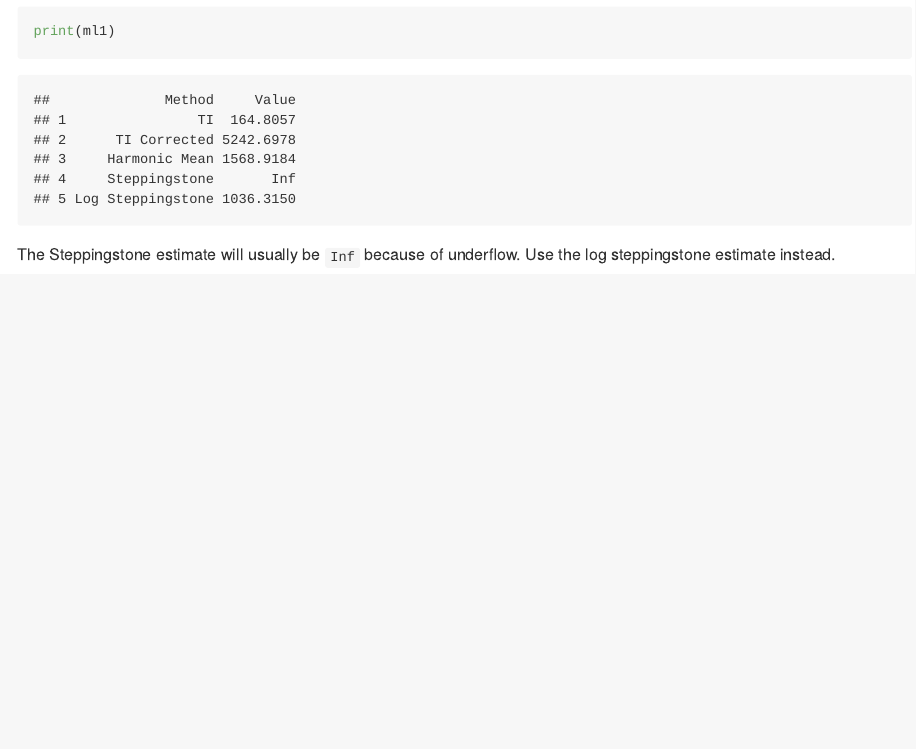
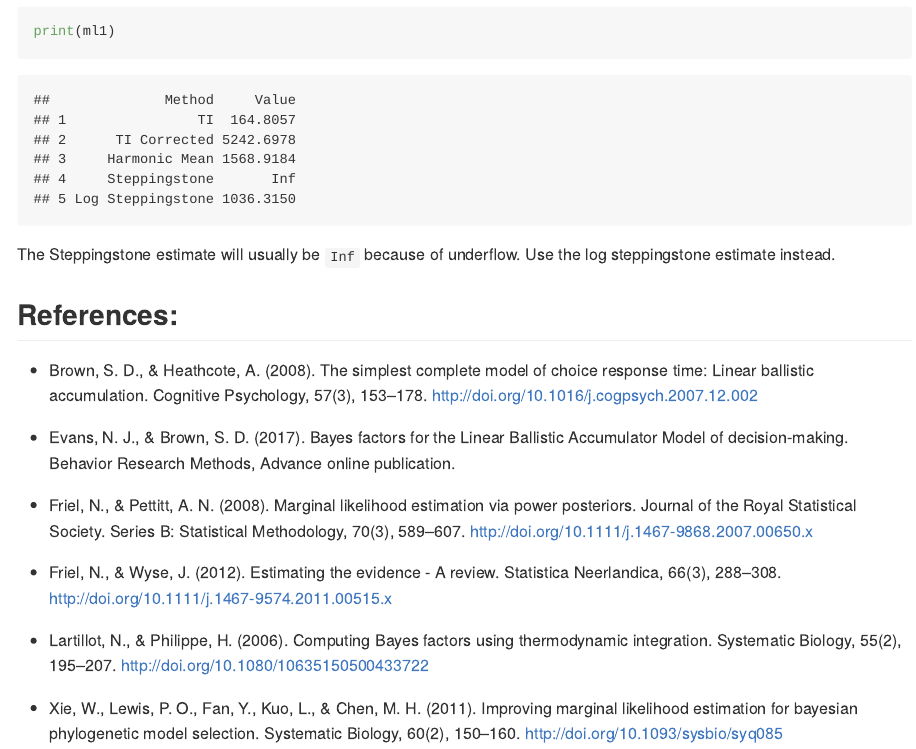
Before and after one commit to jeff324/powder, an R Markdown document (README.Rmd): the page in a window 1100 px wide, from 1710 px down. Rendered offline with R 4.5, knitr and Pandoc, with nearby package versions.

Commit message:
added references

````diff
--- a/README.Rmd
+++ b/README.Rmd
@@ -66,3 +66,17 @@ print(ml1)
 ```
 
 The Steppingstone estimate will usually be `Inf` because of underflow. Use the log steppingstone estimate instead.
+
+## References:
+* Brown, S. D., & Heathcote, A. (2008). The simplest complete model of choice response time: Linear ballistic accumulation. Cognitive Psychology, 57(3), 153–178. http://doi.org/10.1016/j.cogpsych.2007.12.002
+
+* Evans, N. J., & Brown, S. D. (2017). Bayes factors for the Linear Ballistic Accumulator Model of decision-making. Behavior Research Methods, Advance online publication.
+
+* Friel, N., & Pettitt, A. N. (2008). Marginal likelihood estimation via power posteriors. Journal of the Royal Statistical Society. Series B: Statistical Methodology, 70(3), 589–607.
+http://doi.org/10.1111/j.1467-9868.2007.00650.x
+
+* Friel, N., & Wyse, J. (2012). Estimating the evidence - A review. Statistica Neerlandica, 66(3), 288–308. http://doi.org/10.1111/j.1467-9574.2011.00515.x
+
+* Lartillot, N., & Philippe, H. (2006). Computing Bayes factors using thermodynamic integration. Systematic Biology, 55(2), 195–207. http://doi.org/10.1080/10635150500433722
+
+* Xie, W., Lewis, P. O., Fan, Y., Kuo, L., & Chen, M. H. (2011). Improving marginal likelihood estimation for bayesian phylogenetic model selection. Systematic Biology, 60(2), 150–160. http://doi.org/10.1093/sysbio/syq085
````
Also changed, not shown: vignettes/powder-lba.Rmd (+15 -0 lines), README.md.
